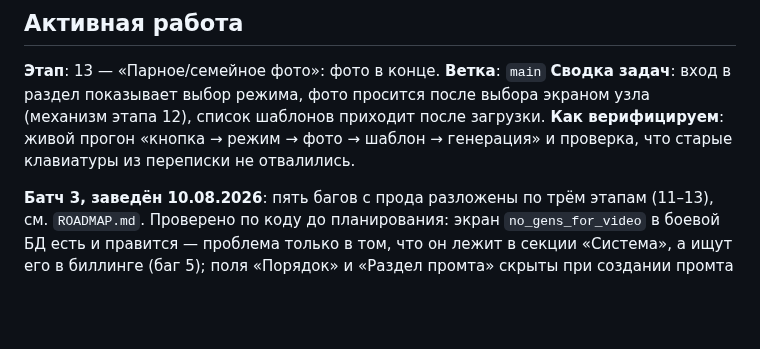
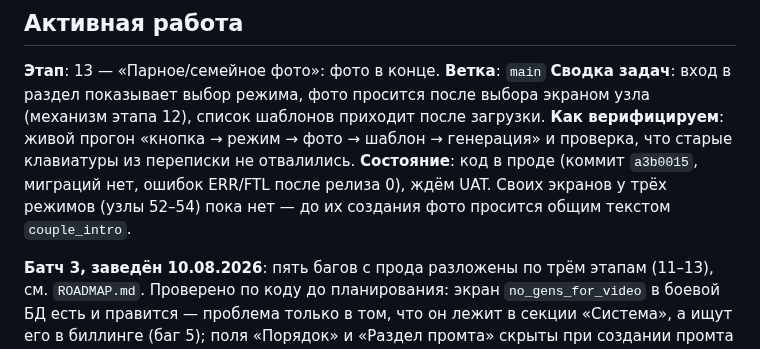
Before and after one commit to dimatolpygin/vk_project, a Markdown page: docs/STATUS.md, the part around the change. Drawn GitHub-style; blank space fills up the shorter version.

Commit message:
chore(status): этап 13 в проде, ждём UAT
Co-Authored-By: Claude Opus 5 (1M context) <noreply@anthropic.com>

```diff
--- a/docs/STATUS.md
+++ b/docs/STATUS.md
@@ -42,6 +42,7 @@
 **Ветка**: `main`
 **Сводка задач**: вход в раздел показывает выбор режима, фото просится после выбора экраном узла (механизм этапа 12), список шаблонов приходит после загрузки.
 **Как верифицируем**: живой прогон «кнопка → режим → фото → шаблон → генерация» и проверка, что старые клавиатуры из переписки не отвалились.
+**Состояние**: код в проде (коммит `a3b0015`, миграций нет, ошибок ERR/FTL после релиза 0), ждём UAT. Своих экранов у трёх режимов (узлы 52–54) пока нет — до их создания фото просится общим текстом `couple_intro`.
 
 **Батч 3, заведён 10.08.2026**: пять багов с прода разложены по трём этапам
 (11–13), см. `ROADMAP.md`. Проверено по коду до планирования: экран
```
Also changed, not shown: docs/ROADMAP.md (+1 -1 lines).
